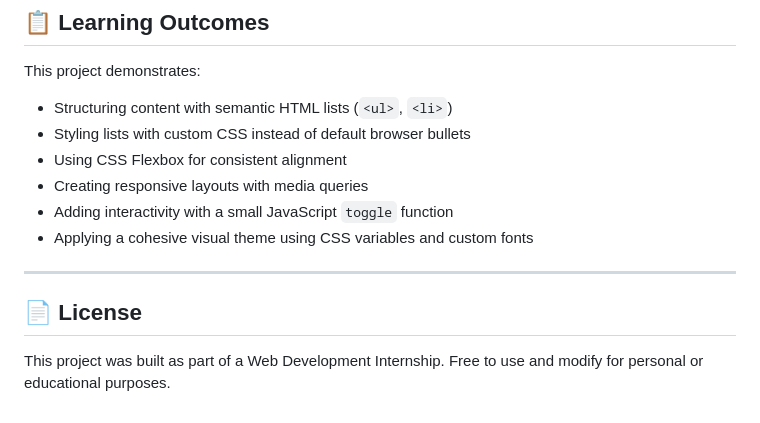
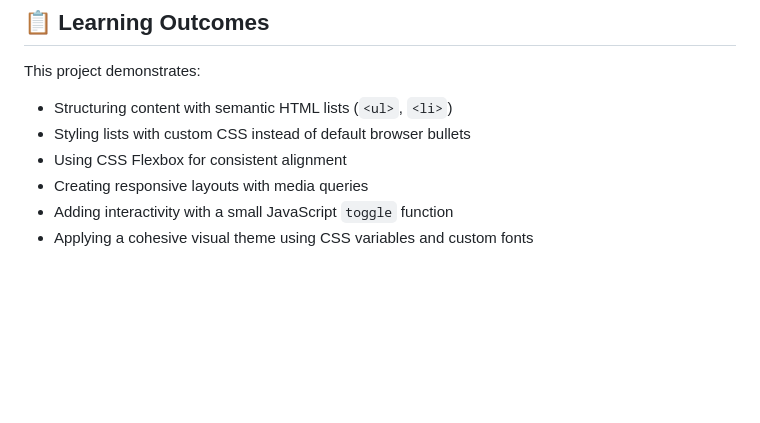
Before and after one commit to ShivanshSawarn/BucketList, a Markdown page: README.md, the part around the change. Drawn GitHub-style; blank space fills up the shorter version.

Commit message:
Update README...
Removed license section and some project details.

```diff
--- a/README.md
+++ b/README.md
@@ -99,9 +99,3 @@ This project demonstrates:
 - Creating responsive layouts with media queries
 - Adding interactivity with a small JavaScript `toggle` function
 - Applying a cohesive visual theme using CSS variables and custom fonts
-
----
-
-## 📄 License
-
-This project was built as part of a Web Development Internship. Free to use and modify for personal or educational purposes.
```
